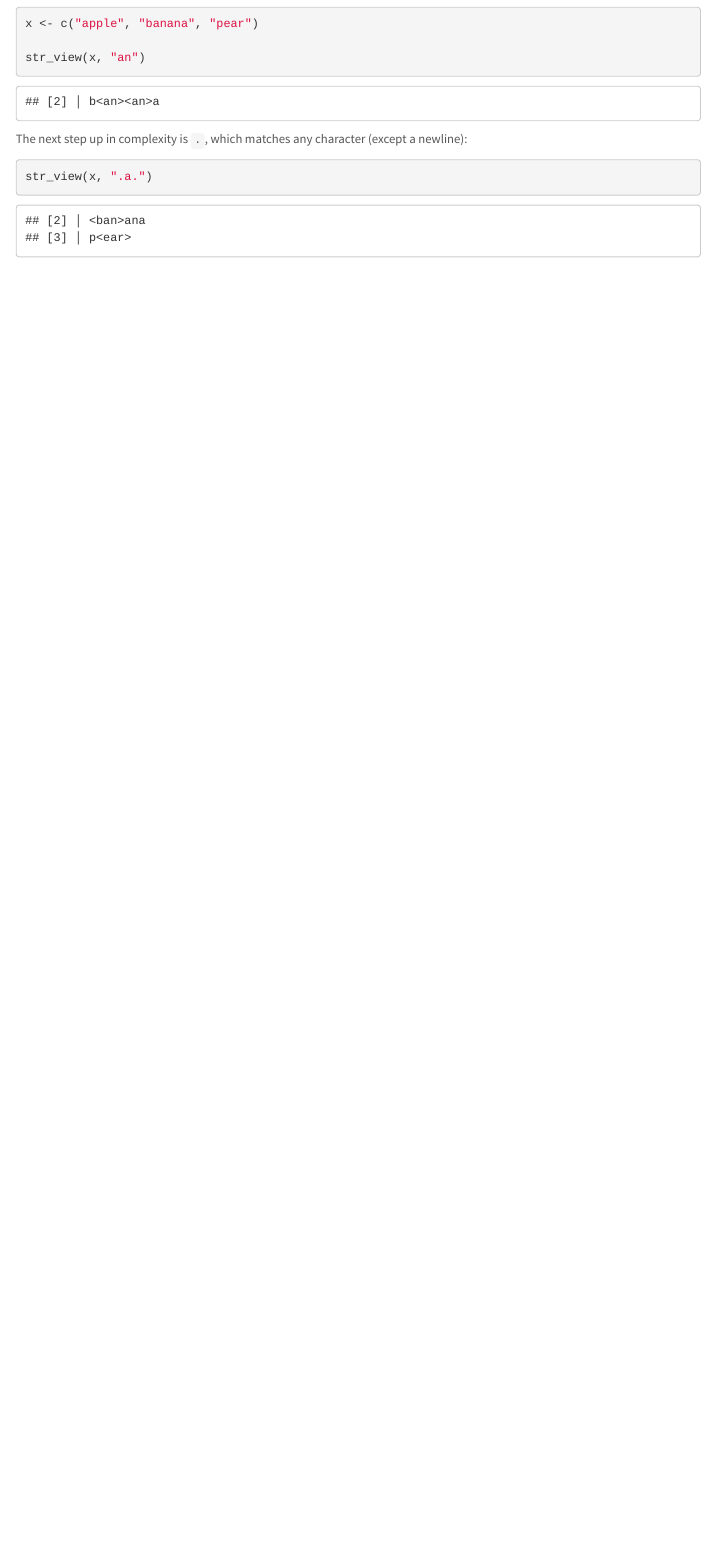
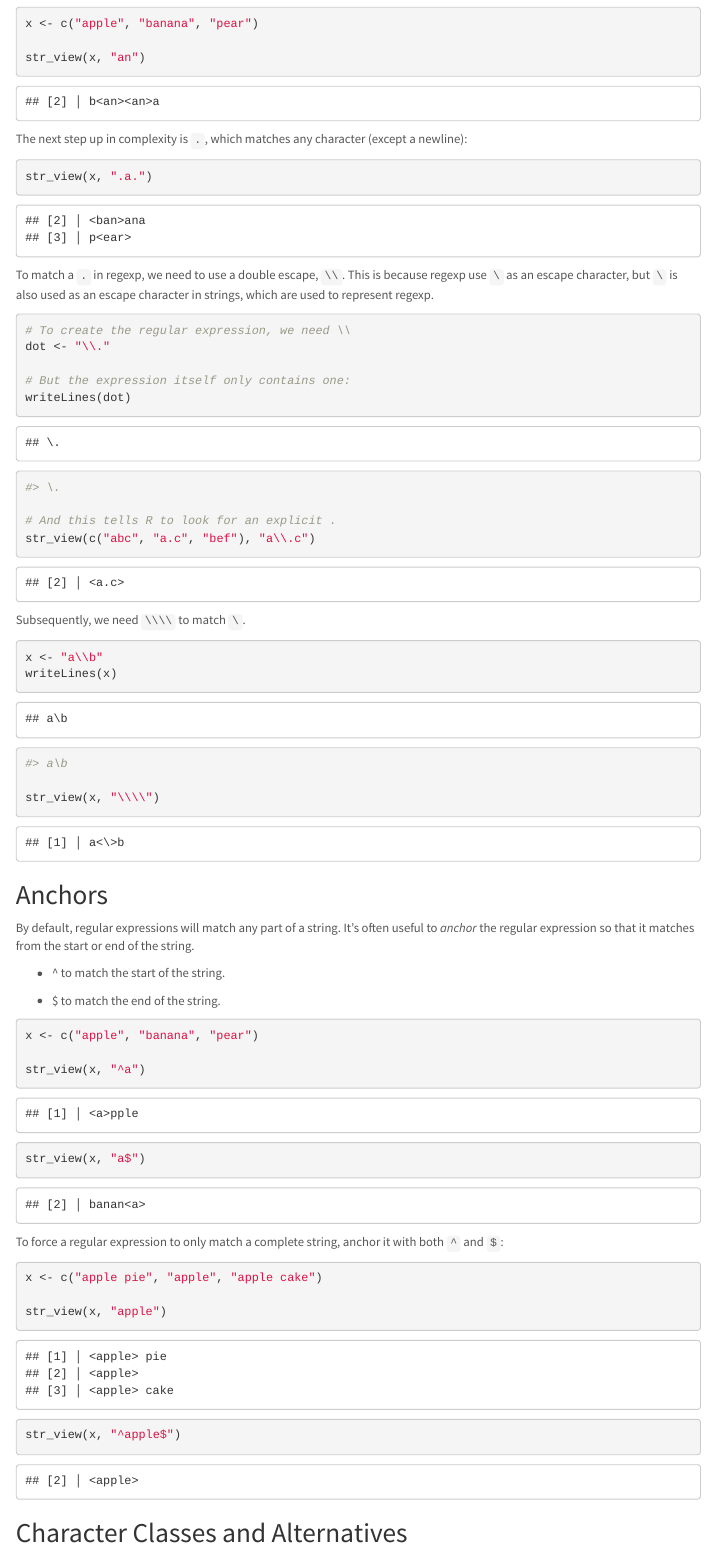
Before and after one commit to leeutjie/r4ds, an R Markdown document (09_strings.Rmd): the page in a window 1100 px wide, from 4000 px down. Rendered offline with R 4.5, knitr and Pandoc, with nearby package versions; menus at the side of the page are left out.

Commit message:
modified strings

````diff
--- a/09_strings.Rmd
+++ b/09_strings.Rmd
@@ -195,3 +195,60 @@ The next step up in complexity is `.`, which matches any character (except a new
 ```{r}
 str_view(x, ".a.")
 ```
+
+To match a `.` in regexp, we need to use a double escape, `\\`. This is because regexp use `\` as an escape character, but `\` is also used as an escape character in strings, which are used to represent regexp.
+
+```{r}
+# To create the regular expression, we need \\
+dot <- "\\."
+
+# But the expression itself only contains one:
+writeLines(dot)
+#> \.
+
+# And this tells R to look for an explicit .
+str_view(c("abc", "a.c", "bef"), "a\\.c")
+```
+
+Subsequently, we need `\\\\` to match `\`.
+
+```{r}
+x <- "a\\b"
+writeLines(x)
+#> a\b
+
+str_view(x, "\\\\")
+```
+
+
+## Anchors
+
+By default, regular expressions will match any part of a string. It’s often useful to _anchor_ the regular expression so that it matches from the start or end of the string.
+
++ ^ to match the start of the string.
+
++ $ to match the end of the string.
+
+```{r}
+x <- c("apple", "banana", "pear")
+
+str_view(x, "^a")
+```
+
+```{r}
+str_view(x, "a$")
+```
+
+To force a regular expression to only match a complete string, anchor it with both `^` and `$`:
+
+```{r}
+x <- c("apple pie", "apple", "apple cake")
+
+str_view(x, "apple")
+```
+
+```{r}
+str_view(x, "^apple$")
+```
+
+## Character Classes and Alternatives
````
